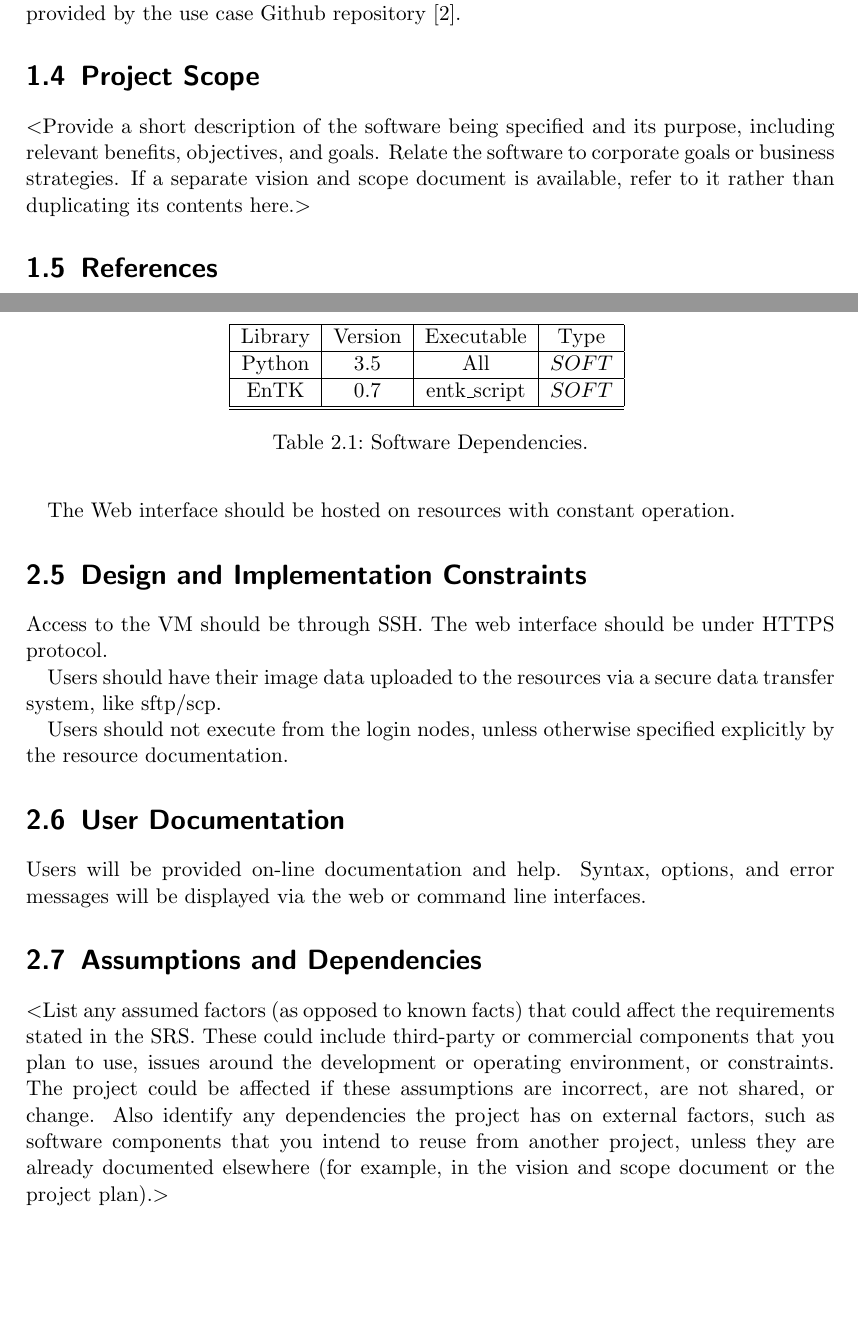
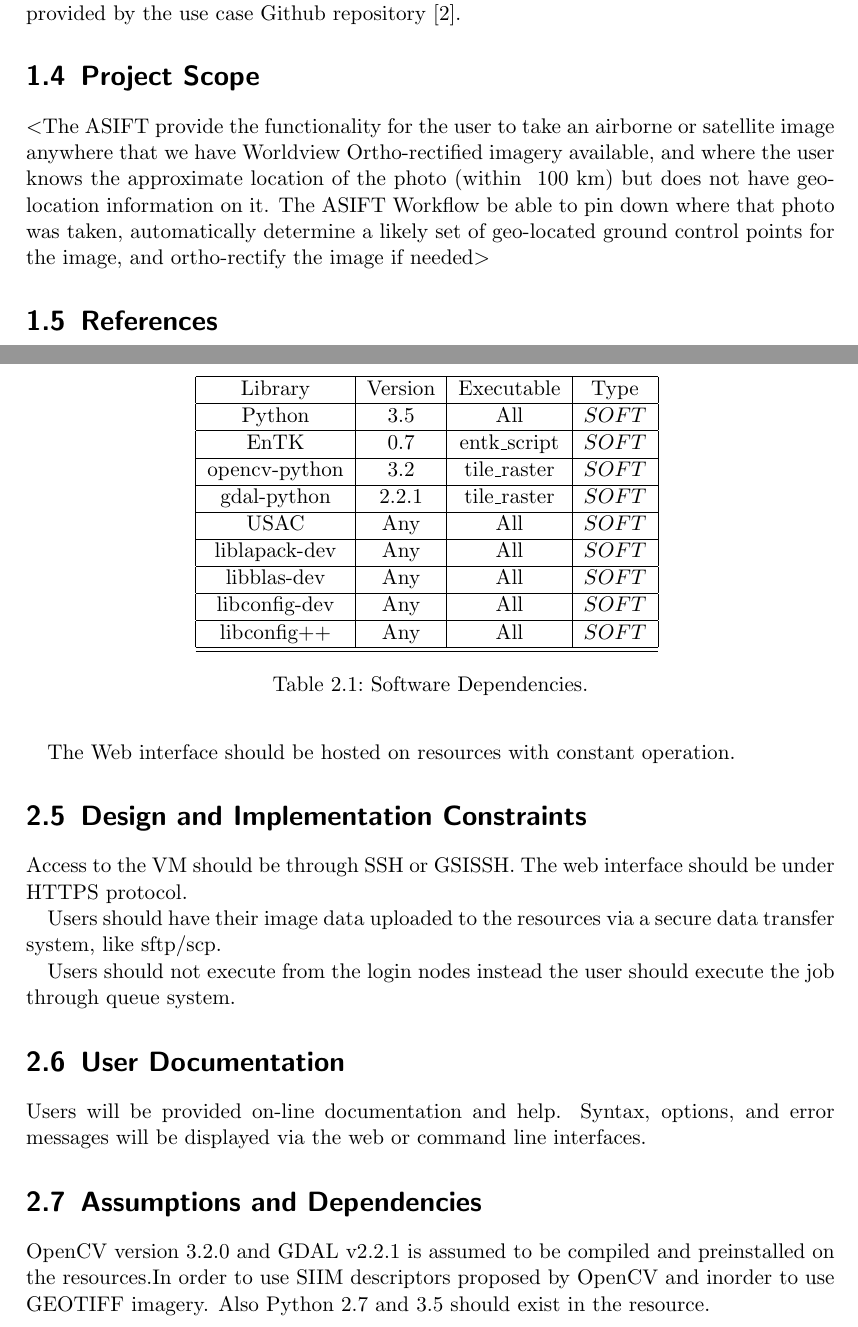
Before and after one commit to iceberg-project/ICEBERG-administration, a LaTeX document (srs_documents/asift_usecase/srs_asift.tex): two parts of pages 5 and 8 of 14, joined at a grey line, cut so that both start at the same text, the shorter picture padded with empty space. Compiled offline with pdfLaTeX.

Commit message:
updating new sections in the ASIFT srs_doc
I have added the following :
Assumptions and Dependencies
Software Dependencies
Hardware Interfaces

```diff
--- a/srs_documents/asift_usecase/srs_asift.tex
+++ b/srs_documents/asift_usecase/srs_asift.tex
@@ -117,10 +117,7 @@ is provided by the use case Github repository [2].
 
 
 \section{Project Scope}
-$<$Provide a short description of the software being specified and its purpose,
-including relevant benefits, objectives, and goals. Relate the software to
-corporate goals or business strategies. If a separate vision and scope document
-is available, refer to it rather than duplicating its contents here.$>$
+$<$The ASIFT provide the functionality for the user to take an airborne or satellite image anywhere that we have Worldview Ortho-rectified imagery available, and where the user knows the approximate location of the photo (within ~100 km) but does not have geo-location information on it. The ASIFT Workflow be able to pin down where that photo was taken, automatically determine a likely set of geo-located ground control points for the image, and ortho-rectify the image if needed$>$
 
 \section{References}
 $<$List any other documents or Web addresses to which this SRS refers. These may
@@ -214,10 +212,20 @@ The Web interface should be hosted on resources with constant operation.
 		Library & Version & Executable & Type\\\hline
 		Python        & 3.5      & All              & $SOFT$\\\hline
 		EnTK          & 0.7      & entk\_script     & $SOFT$ \\\hline
-		\hline
+		opencv-python & 3.2      & tile\_raster     & $SOFT$ \\\hline
+		gdal-python   & 2.2.1    & tile\_raster     & $SOFT$ \\\hline
+		USAC          & Any      & All              & $SOFT$ \\\hline
+		liblapack-dev & Any      & All              & $SOFT$ \\\hline
+		libblas-dev   & Any      & All              & $SOFT$ \\\hline
+		libconfig-dev & Any      & All              & $SOFT$ \\\hline
+		libconfig++   & Any      & All              & $SOFT$ \\\hline
+ 		\hline
 	\end{tabular}
 	\caption{Software Dependencies.\label{tab:software_dependencies}}
 \end{table}
+
+
+
 
 \section{Design and Implementation Constraints}
 \iffalse
@@ -231,14 +239,13 @@ customer’s organization will be responsible for maintaining the delivered
 software).$>$
 \fi
 
-Access to the VM should be through SSH. The web interface should be under HTTPS
+Access to the VM should be through SSH or GSISSH. The web interface should be under HTTPS
 protocol.
 
 Users should have their image data uploaded to the resources via a secure data
 transfer system, like sftp/scp.
 
-Users should not execute from the login nodes, unless otherwise specified explicitly
-by the resource documentation.
+Users should not execute from the login nodes instead the user should execute the job through queue system.
 
 \section{User Documentation}
 \iffalse
@@ -250,6 +257,7 @@ Users will be provided on-line documentation and help.  Syntax, options, and err
 messages will be displayed via the web or command line interfaces.
 
 \section{Assumptions and Dependencies}
+\iffalse
 $<$List any assumed factors (as opposed to known facts) that could affect the
 requirements stated in the SRS. These could include third-party or commercial
 components that you plan to use, issues around the development or operating
@@ -259,7 +267,8 @@ project has on external factors, such as software components that you intend to
 reuse from another project, unless they are already documented elsewhere (for
 example, in the vision and scope document or the project plan).$>$
 
-
+\fi
+OpenCV version 3.2.0 and GDAL v2.2.1 is assumed to be compiled and preinstalled on the resources.In order to use SIIM descriptors proposed by OpenCV and inorder to use GEOTIFF imagery. Also Python 2.7 and 3.5 should exist in the resource.
 % ----------------------------------------------------------------------------
 % Interface Requirements
 % ----------------------------------------------------------------------------
```
Also changed, not shown: srs_documents/asift_usecase/srs_asift.tex (4 more changed lines).
